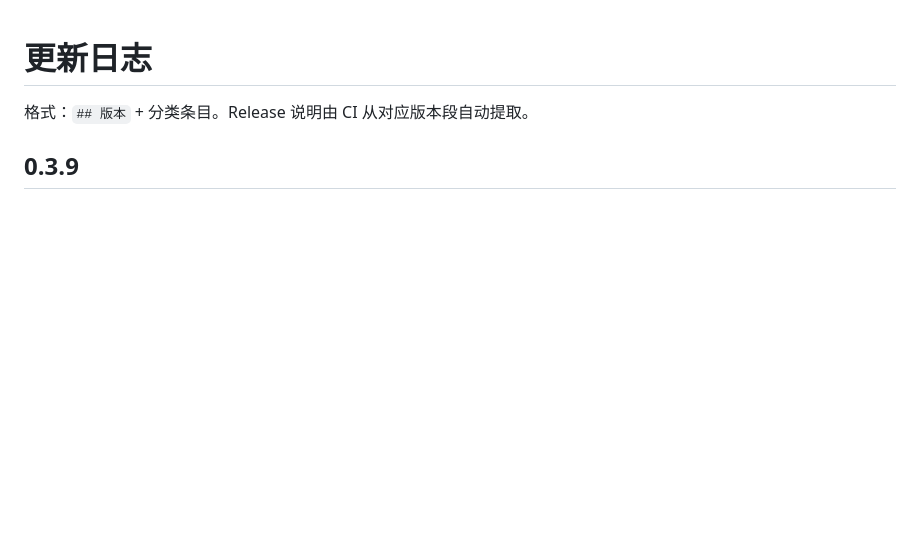
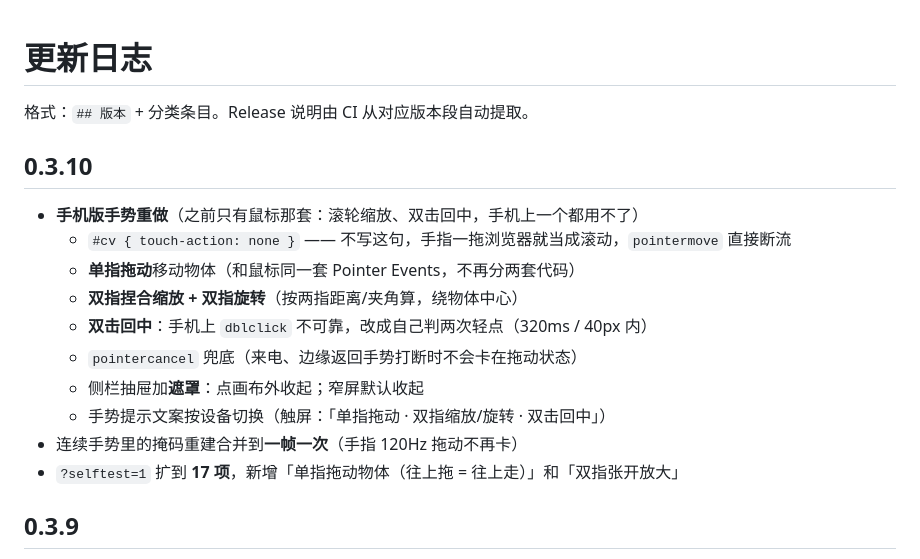
Before and after one commit to whalemiao/Wind-Tunnel-Laboratory, a Markdown page: CHANGELOG.md, the part around the change. Drawn GitHub-style; blank space fills up the shorter version.

```diff
--- a/CHANGELOG.md
+++ b/CHANGELOG.md
@@ -1,6 +1,19 @@
 # 更新日志
 
 格式：`## 版本` + 分类条目。Release 说明由 CI 从对应版本段自动提取。
+
+## 0.3.10
+
+- **手机版手势重做**（之前只有鼠标那套：滚轮缩放、双击回中，手机上一个都用不了）
+  - `#cv { touch-action: none }` —— 不写这句，手指一拖浏览器就当成滚动，`pointermove` 直接断流
+  - **单指拖动**移动物体（和鼠标同一套 Pointer Events，不再分两套代码）
+  - **双指捏合缩放 + 双指旋转**（按两指距离/夹角算，绕物体中心）
+  - **双击回中**：手机上 `dblclick` 不可靠，改成自己判两次轻点（320ms / 40px 内）
+  - `pointercancel` 兜底（来电、边缘返回手势打断时不会卡在拖动状态）
+  - 侧栏抽屉加**遮罩**：点画布外收起；窄屏默认收起
+  - 手势提示文案按设备切换（触屏：「单指拖动 · 双指缩放/旋转 · 双击回中」）
+- 连续手势里的掩码重建合并到**一帧一次**（手指 120Hz 拖动不再卡）
+- `?selftest=1` 扩到 **17 项**，新增「单指拖动物体（往上拖 = 往上走）」和「双指张开放大」
 
 ## 0.3.9
 
```
Also changed, not shown: README.md (+15 -3 lines), gpu/README.md (+17 -0 lines), shots/gpu-mobile.png (added), 5 other files.
